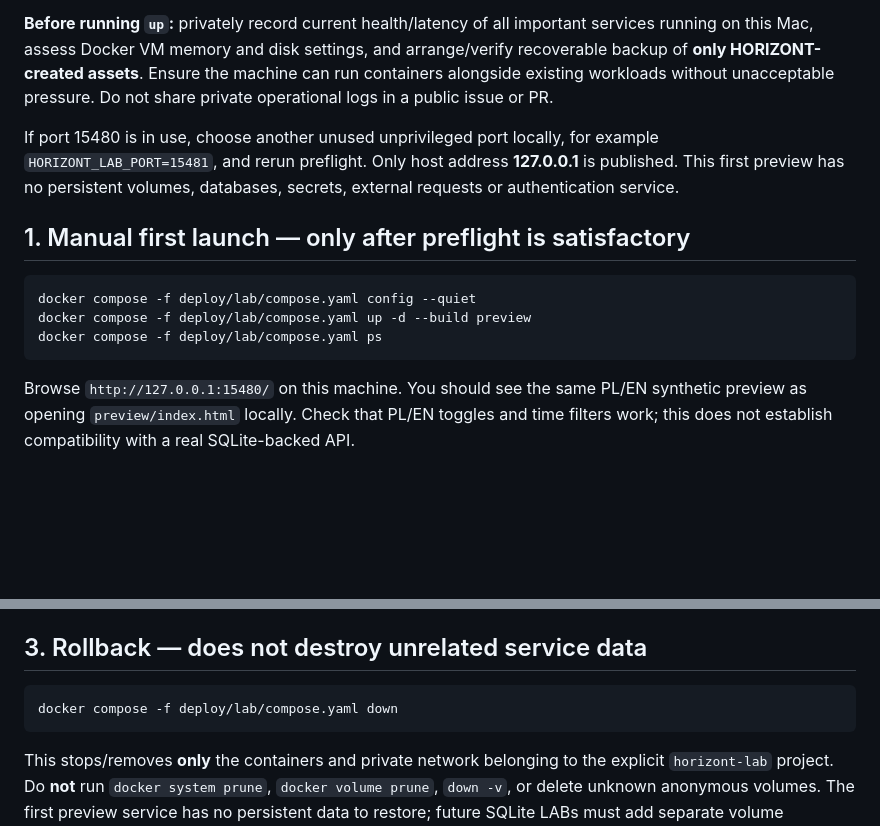
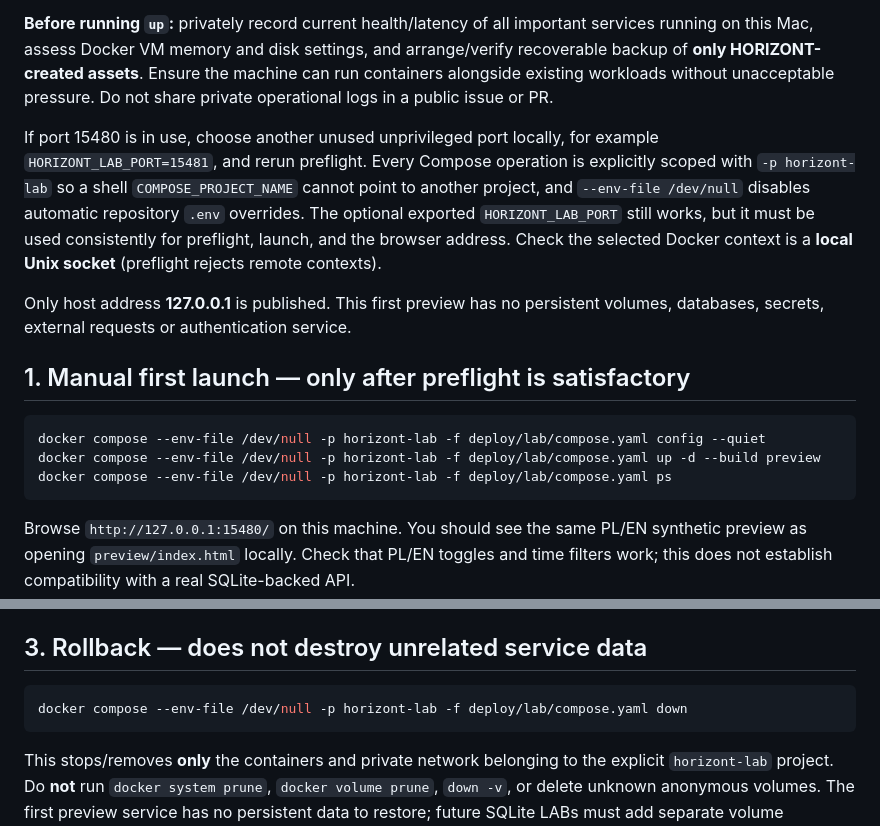
Before and after one commit to mksolutionsuniversal/polish-horizont, a Markdown page: deploy/lab/README.md, 2 parts joined by grey strips. Rendered like a GitHub page; blank space fills up the shorter version.

Commit message:
docs(lab): pin every Compose operation to isolated project and disable implicit .env

````diff
--- a/deploy/lab/README.md
+++ b/deploy/lab/README.md
@@ -20,14 +20,16 @@ This displays only OS/Docker versions, architecture, available RAM/disk, checks
 
 **Before running `up`:** privately record current health/latency of all important services running on this Mac, assess Docker VM memory and disk settings, and arrange/verify recoverable backup of **only HORIZONT-created assets**. Ensure the machine can run containers alongside existing workloads without unacceptable pressure. Do not share private operational logs in a public issue or PR.
 
-If port 15480 is in use, choose another unused unprivileged port locally, for example `HORIZONT_LAB_PORT=15481`, and rerun preflight. Only host address **127.0.0.1** is published. This first preview has no persistent volumes, databases, secrets, external requests or authentication service.
+If port 15480 is in use, choose another unused unprivileged port locally, for example `HORIZONT_LAB_PORT=15481`, and rerun preflight. Every Compose operation is explicitly scoped with `-p horizont-lab` so a shell `COMPOSE_PROJECT_NAME` cannot point to another project, and `--env-file /dev/null` disables automatic repository `.env` overrides. The optional exported `HORIZONT_LAB_PORT` still works, but it must be used consistently for preflight, launch, and the browser address. Check the selected Docker context is a **local Unix socket** (preflight rejects remote contexts).
+
+Only host address **127.0.0.1** is published. This first preview has no persistent volumes, databases, secrets, external requests or authentication service.
 
 ## 1. Manual first launch — only after preflight is satisfactory
 
 ```sh
-docker compose -f deploy/lab/compose.yaml config --quiet
-docker compose -f deploy/lab/compose.yaml up -d --build preview
-docker compose -f deploy/lab/compose.yaml ps
+docker compose --env-file /dev/null -p horizont-lab -f deploy/lab/compose.yaml config --quiet
+docker compose --env-file /dev/null -p horizont-lab -f deploy/lab/compose.yaml up -d --build preview
+docker compose --env-file /dev/null -p horizont-lab -f deploy/lab/compose.yaml ps
 ```
 
 Browse `http://127.0.0.1:15480/` on this machine. You should see the same PL/EN synthetic preview as opening `preview/index.html` locally. Check that PL/EN toggles and time filters work; this does not establish compatibility with a real SQLite-backed API.
@@ -48,7 +50,7 @@ If a different port was selected, prefix all relevant commands with the same `HO
 ## 3. Rollback — does not destroy unrelated service data
 
 ```sh
-docker compose -f deploy/lab/compose.yaml down
+docker compose --env-file /dev/null -p horizont-lab -f deploy/lab/compose.yaml down
 ```
 
 This stops/removes **only** the containers and private network belonging to the explicit `horizont-lab` project. Do **not** run `docker system prune`, `docker volume prune`, `down -v`, or delete unknown anonymous volumes. The first preview service has no persistent data to restore; future SQLite LABs must add separate volume backup/restore tests before starting.
````
